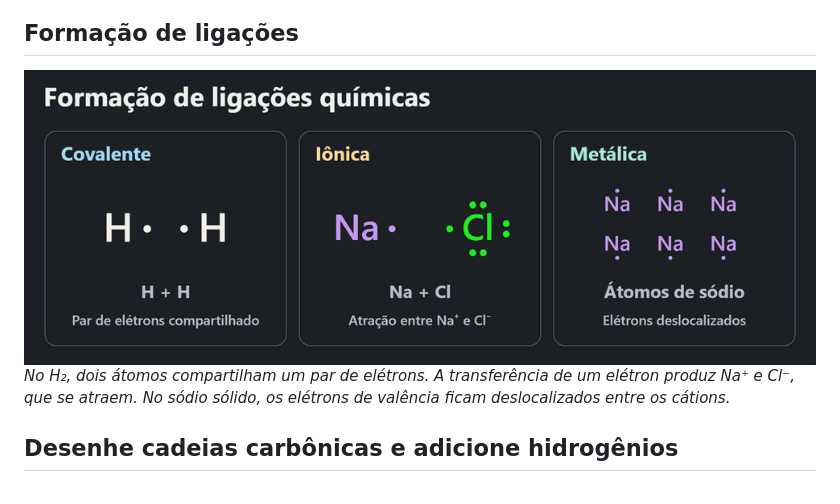
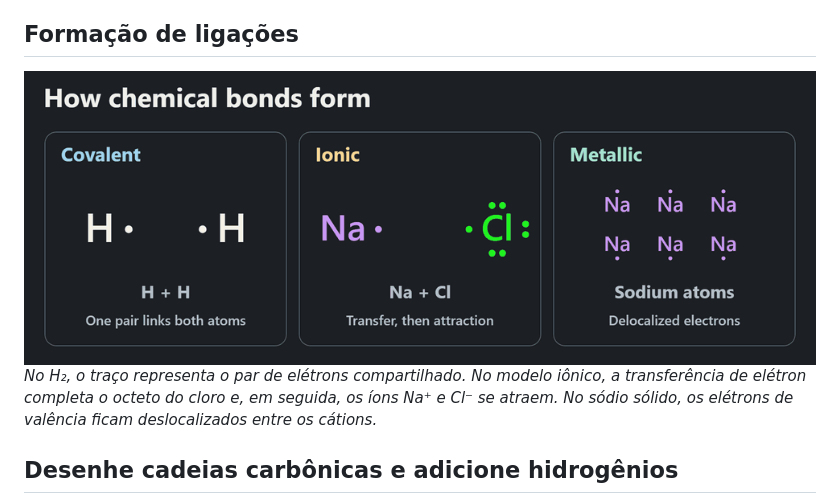
Before and after one commit to HenriqueCSJ/chemboard, a Markdown page: docs/README.pt-BR.md, the part around one of its changes. GitHub-like rendering; pictures changed too: docs/media/bond-formation.gif.

```diff
--- a/docs/README.pt-BR.md
+++ b/docs/README.pt-BR.md
@@ -38,6 +38,6 @@ Com **Selecionar e mover**, arraste um par isolado ao redor de seu átomo. Na **
 </picture>
 
-*No H₂, dois átomos compartilham um par de elétrons. A transferência de um elétron produz Na⁺ e Cl⁻, que se atraem. No sódio sólido, os elétrons de valência ficam deslocalizados entre os cátions.*
+*No H₂, o traço representa o par de elétrons compartilhado. No modelo iônico, a transferência de elétron completa o octeto do cloro e, em seguida, os íons Na⁺ e Cl⁻ se atraem. No sódio sólido, os elétrons de valência ficam deslocalizados entre os cátions.*
 
 ## Desenhe cadeias carbônicas e adicione hidrogênios
 
```
Also changed, not shown: other parts of docs/README.pt-BR.md (+1 -1 lines), README.md (+3 -3 lines), docs/media/bond-formation-poster.png, 1 other file.
